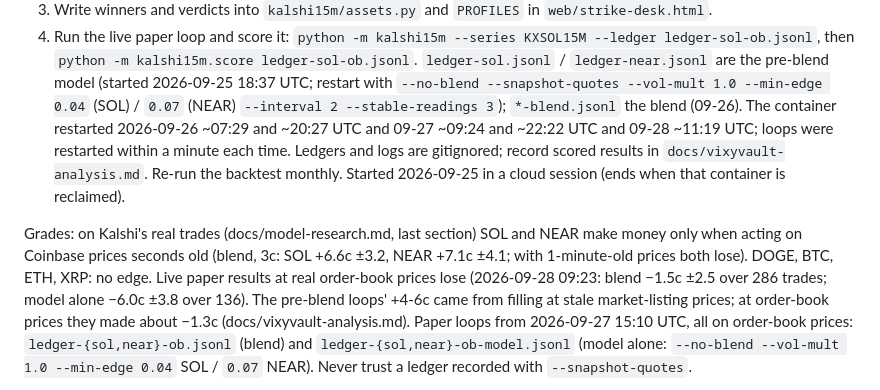
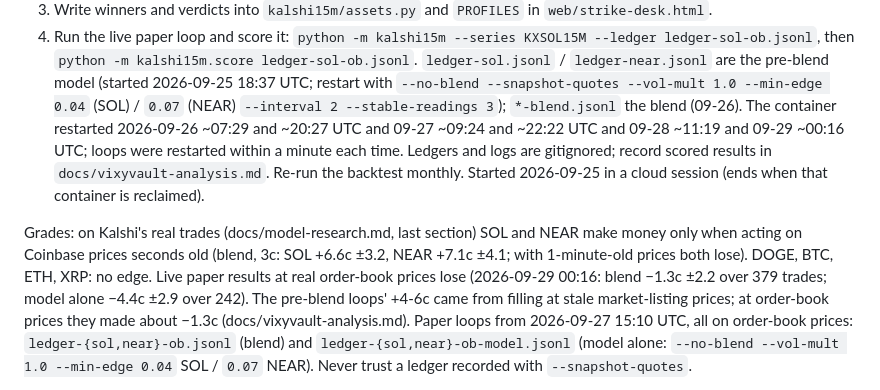
Before and after one commit to kr1216/git-clone-https-github.com-elebumm-RedditVideoMakerBot.git-cd-RedditVideoMakerBot, a Markdown page: CLAUDE.md, the part around the change. GitHub-like rendering.

```diff
--- a/CLAUDE.md
+++ b/CLAUDE.md
@@ -62,15 +62,15 @@ Done 2026-09-25 (steps 1-3 below). Results are in `docs/vixyvault-analysis.md` s
    `python -m kalshi15m.score ledger-sol-ob.jsonl`. `ledger-sol.jsonl` / `ledger-near.jsonl`
    are the pre-blend model (started 2026-09-25 18:37 UTC; restart with `--no-blend --snapshot-quotes --vol-mult 1.0
    --min-edge 0.04` (SOL) / `0.07` (NEAR) `--interval 2 --stable-readings 3`); `*-blend.jsonl` the
-   blend (09-26). The container restarted 2026-09-26 ~07:29 and ~20:27 UTC and 09-27 ~09:24 and ~22:22 UTC and 09-28 ~11:19 UTC; loops were restarted within a minute each time. Ledgers and logs are gitignored; record
+   blend (09-26). The container restarted 2026-09-26 ~07:29 and ~20:27 UTC and 09-27 ~09:24 and ~22:22 UTC and 09-28 ~11:19 and 09-29 ~00:16 UTC; loops were restarted within a minute each time. Ledgers and logs are gitignored; record
    scored results in `docs/vixyvault-analysis.md`. Re-run the backtest monthly.
    Started 2026-09-25 in a cloud session (ends when that container is reclaimed).
 
 Grades: on Kalshi's real trades (docs/model-research.md, last section) SOL and NEAR make
 money only when acting on Coinbase prices seconds old (blend, 3c: SOL +6.6c ±3.2, NEAR
 +7.1c ±4.1; with 1-minute-old prices both lose). DOGE, BTC, ETH, XRP: no edge. Live paper
-results at real order-book prices lose (2026-09-28 09:23: blend −1.5c ±2.5 over 286 trades;
-model alone −6.0c ±3.8 over 136). The pre-blend loops' +4-6c came from filling at stale
+results at real order-book prices lose (2026-09-29 00:16: blend −1.3c ±2.2 over 379 trades;
+model alone −4.4c ±2.9 over 242). The pre-blend loops' +4-6c came from filling at stale
 market-listing prices; at order-book prices they made about −1.3c (docs/vixyvault-analysis.md).
 Paper loops from 2026-09-27 15:10 UTC, all on order-book prices: `ledger-{sol,near}-ob.jsonl`
 (blend) and `ledger-{sol,near}-ob-model.jsonl` (model alone: `--no-blend --vol-mult 1.0
```
Also changed, not shown: docs/vixyvault-analysis.md (+7 -0 lines).
